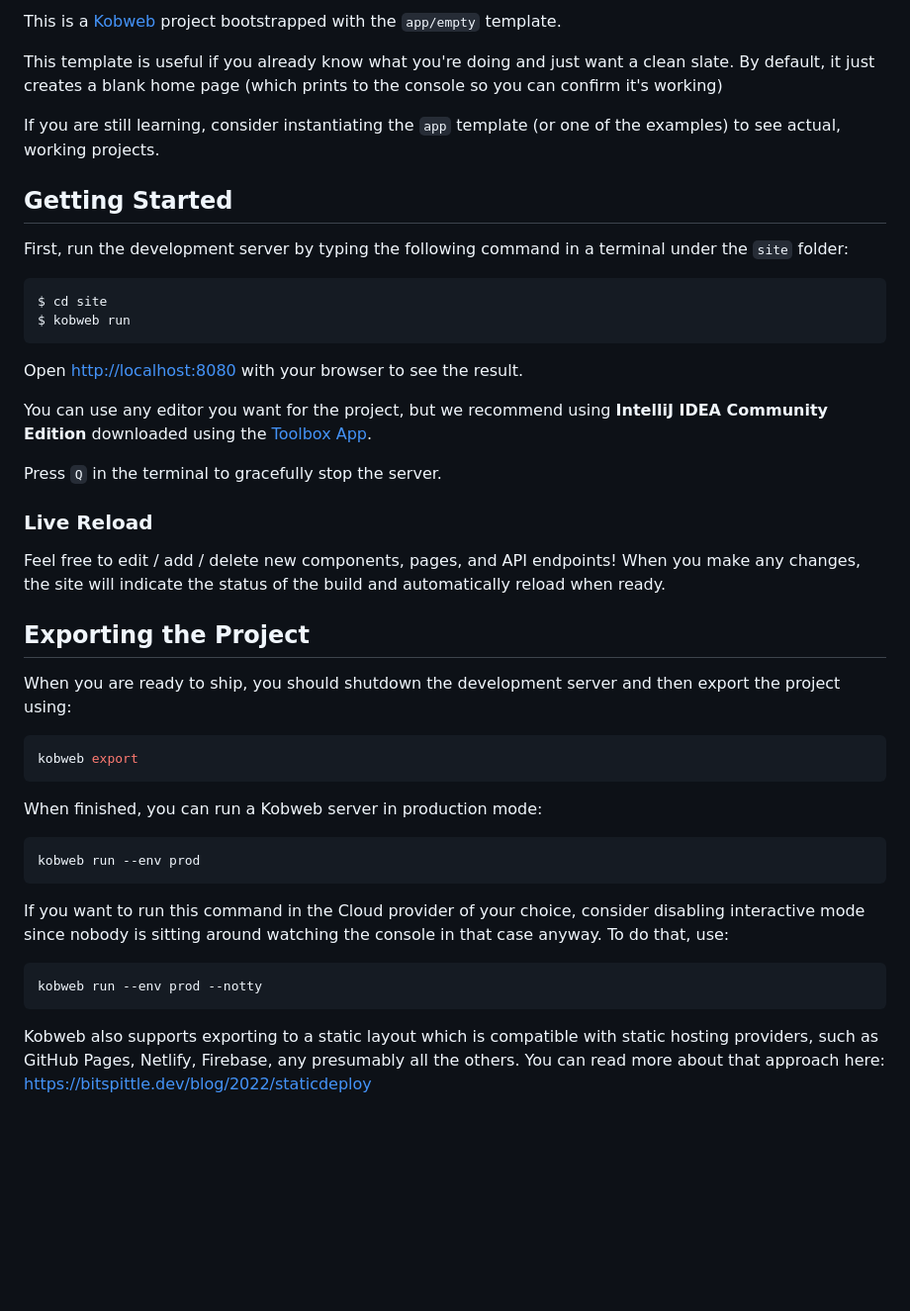
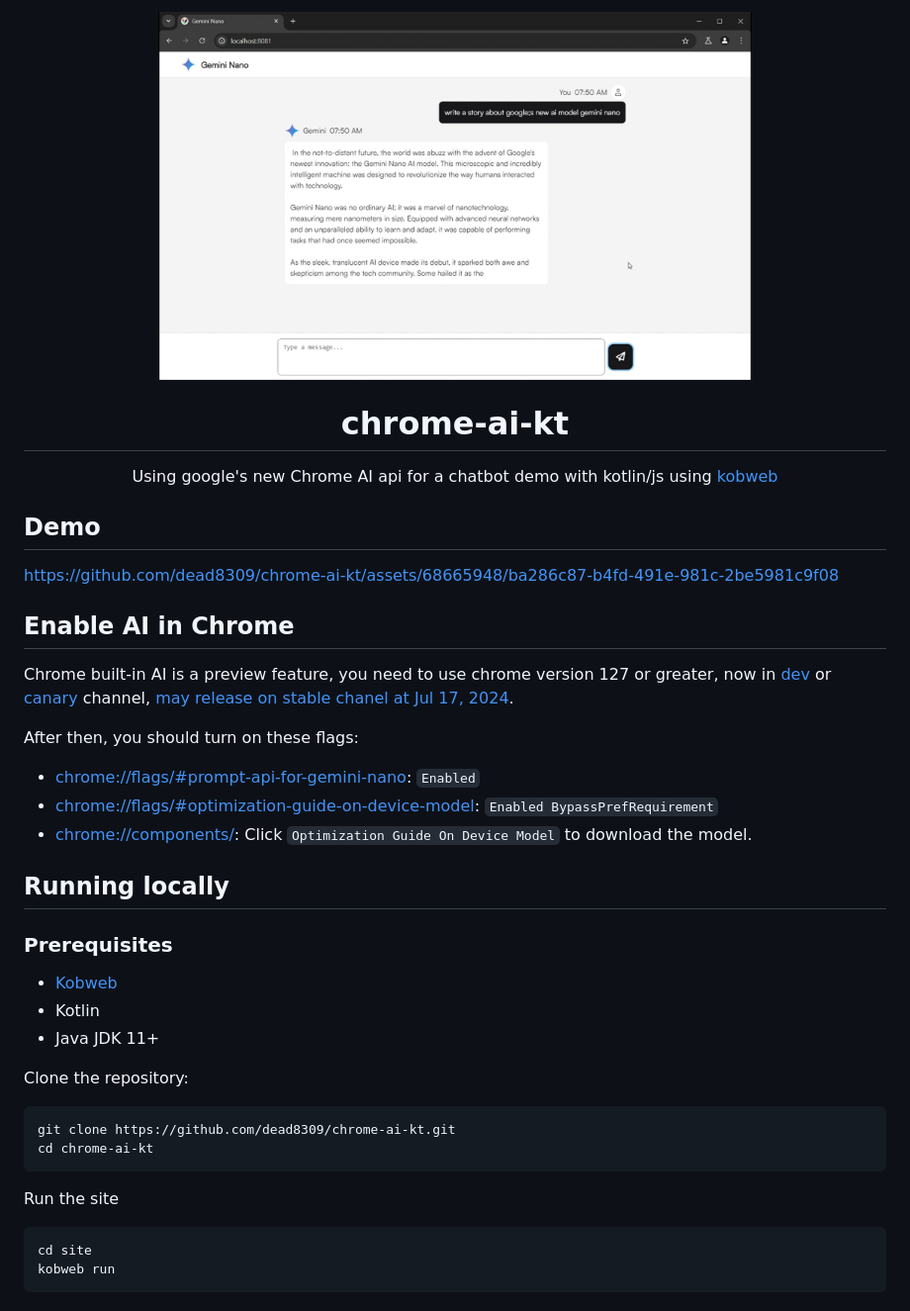
Before and after one commit to dead8309/chrome-ai, a Markdown page: README.md, the part around the change. Shown at 99% size. Rendered like a GitHub page; pictures changed too: assets/demo.png (added); blank space fills up the shorter version.

Commit message:
add instructions in readme

````diff
--- a/README.md
+++ b/README.md
@@ -1,53 +1,43 @@
-This is a [Kobweb](https://github.com/varabyte/kobweb) project bootstrapped with the `app/empty` template.
+<div align="center">
+<img alt="demo" src="assets/demo.png" align="center" width="600" />
+<h1>chrome-ai-kt</h1>
 
-This template is useful if you already know what you're doing and just want a clean slate. By default, it
-just creates a blank home page (which prints to the console so you can confirm it's working)
+Using google's new Chrome AI api for a chatbot demo with kotlin/js using [kobweb](https://github.com/varabyte/kobweb)
+</div>
 
-If you are still learning, consider instantiating the `app` template (or one of the examples) to see actual,
-working projects.
+## Demo
 
-## Getting Started
+https://github.com/dead8309/chrome-ai-kt/assets/68665948/ba286c87-b4fd-491e-981c-2be5981c9f08
 
-First, run the development server by typing the following command in a terminal under the `site` folder:
+
+## Enable AI in Chrome
+
+Chrome built-in AI is a preview feature, you need to use chrome version 127 or greater, now in [dev](https://www.google.com/chrome/dev/?extra=devchannel) or [canary](https://www.google.com/chrome/canary/) channel, [may release on stable chanel at Jul 17, 2024](https://chromestatus.com/roadmap).
+
+After then, you should turn on these flags:
+* [chrome://flags/#prompt-api-for-gemini-nano](chrome://flags/#prompt-api-for-gemini-nano): `Enabled`
+* [chrome://flags/#optimization-guide-on-device-model](chrome://flags/#optimization-guide-on-device-model): `Enabled BypassPrefRequirement`
+* [chrome://components/](chrome://components/): Click `Optimization Guide On Device Model` to download the model.
+
+
+## Running locally
+
+### Prerequisites
+
+- [Kobweb](https://github.com/varabyte/kobweb?tab=readme-ov-file#install-the-kobweb-binary)
+- Kotlin
+- Java JDK 11+
+
+Clone the repository:
 
 ```bash
-$ cd site
-$ kobweb run
+git clone https://github.com/dead8309/chrome-ai-kt.git
+cd chrome-ai-kt
 ```
 
-Open [http://localhost:8080](http://localhost:8080) with your browser to see the result.
-
-You can use any editor you want for the project, but we recommend using **IntelliJ IDEA Community Edition** downloaded
-using the [Toolbox App](https://www.jetbrains.com/toolbox-app/).
-
-Press `Q` in the terminal to gracefully stop the server.
-
-### Live Reload
-
-Feel free to edit / add / delete new components, pages, and API endpoints! When you make any changes, the site will
-indicate the status of the build and automatically reload when ready.
-
-## Exporting the Project
-
-When you are ready to ship, you should shutdown the development server and then export the project using:
+Run the site
 
 ```bash
-kobweb export
+cd site
+kobweb run
 ```
-
-When finished, you can run a Kobweb server in production mode:
-
-```bash
-kobweb run --env prod
-```
-
-If you want to run this command in the Cloud provider of your choice, consider disabling interactive mode since nobody
-is sitting around watching the console in that case anyway. To do that, use:
-
-```bash
-kobweb run --env prod --notty
-```
-
-Kobweb also supports exporting to a static layout which is compatible with static hosting providers, such as GitHub
-Pages, Netlify, Firebase, any presumably all the others. You can read more about that approach here:
-https://bitspittle.dev/blog/2022/staticdeploy
````
Also changed, not shown: 3 other files.
